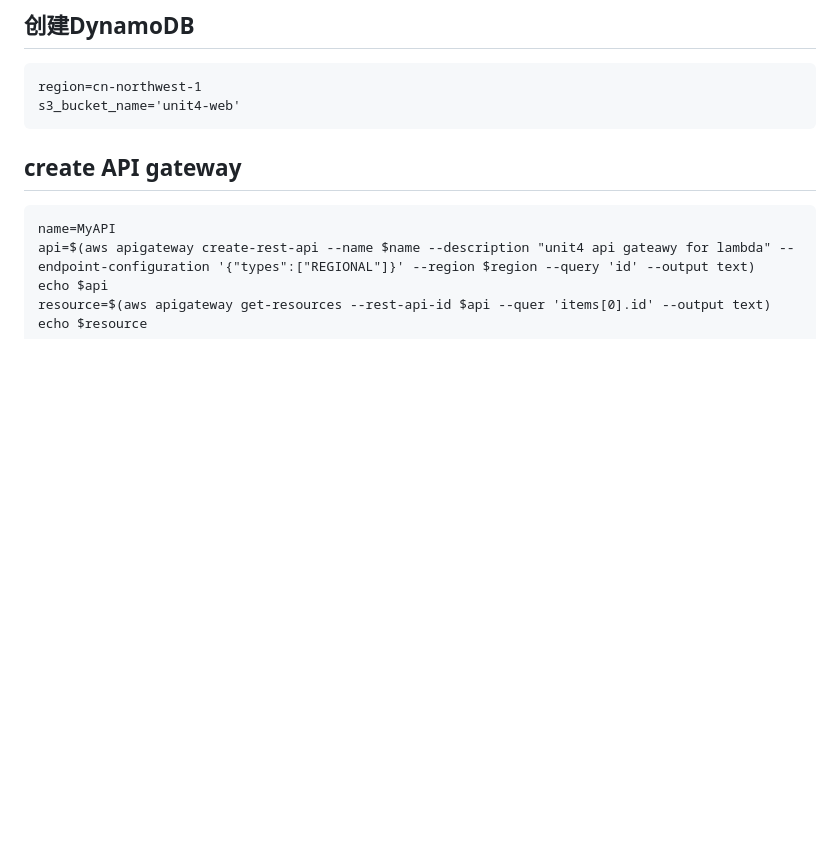
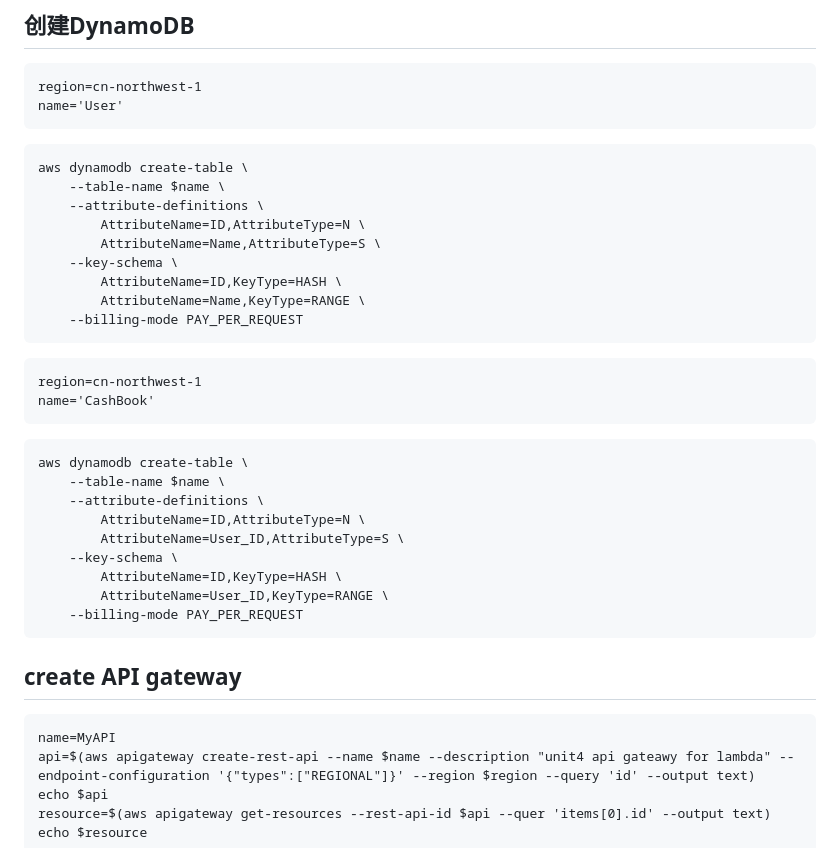
Before and after one commit to diawyc/CADP-Python, a Markdown page: unit4/readme.md, the part around the change. Drawn GitHub-style; blank space fills up the shorter version.

````diff
--- a/unit4/readme.md
+++ b/unit4/readme.md
@@ -22,8 +22,35 @@ aws s3 ls $s3_bucket_name
 ## 创建DynamoDB
 ```
 region=cn-northwest-1
-s3_bucket_name='unit4-web'
+name='User'
 ```
+```
+aws dynamodb create-table \
+    --table-name $name \
+    --attribute-definitions \
+        AttributeName=ID,AttributeType=N \
+        AttributeName=Name,AttributeType=S \
+    --key-schema \
+        AttributeName=ID,KeyType=HASH \
+        AttributeName=Name,KeyType=RANGE \
+    --billing-mode PAY_PER_REQUEST
+```
+```
+region=cn-northwest-1
+name='CashBook'
+```
+```
+aws dynamodb create-table \
+    --table-name $name \
+    --attribute-definitions \
+        AttributeName=ID,AttributeType=N \
+        AttributeName=User_ID,AttributeType=S \
+    --key-schema \
+        AttributeName=ID,KeyType=HASH \
+        AttributeName=User_ID,KeyType=RANGE \
+    --billing-mode PAY_PER_REQUEST
+```
+
 ## create API gateway
 ```
 name=MyAPI
````
